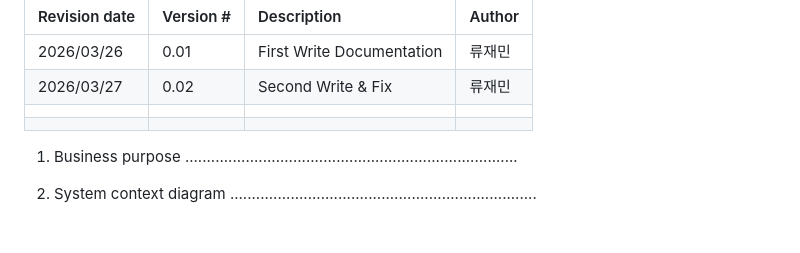
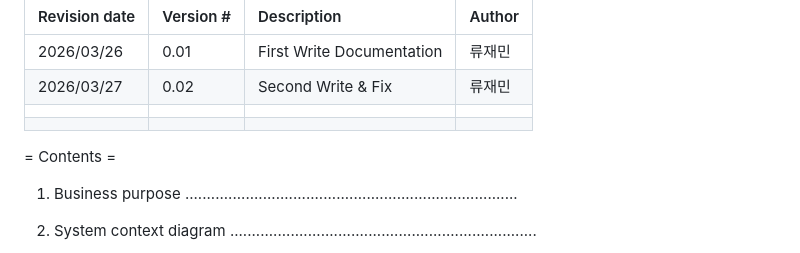
Before and after one commit to hyeongeum/oss_hw, a Markdown page: 1. [Conceptualization] 22313535 류재민.md, the part around the change. Rendered like a GitHub page; blank space fills up the shorter version.

```diff
--- a/1. [Conceptualization] 22313535 류재민.md
+++ b/1. [Conceptualization] 22313535 류재민.md
@@ -14,6 +14,10 @@ Project A+
 | 2026/03/27 | 0.02 | Second Write & Fix | 류재민 |
 | | | | |
 | | | | |style=" width: 45.83mm; height: 10.51mm; padding: 0.5mm 1.8mm 0.5mm 1.8mm; "></td></tr></table></div>= Contents =
+
+
+= Contents =
+
 
 1. Business purpose .............................................................................
 
```
